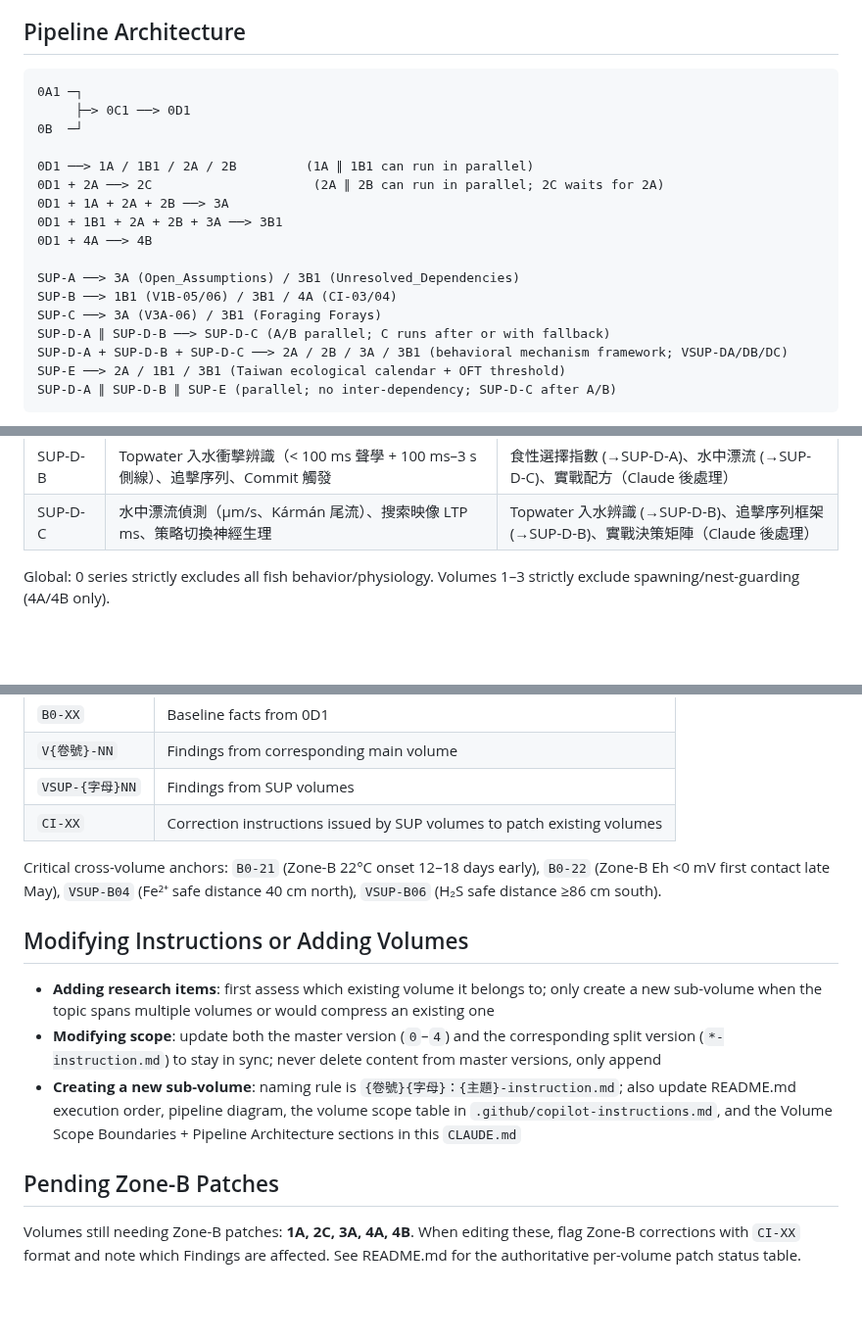
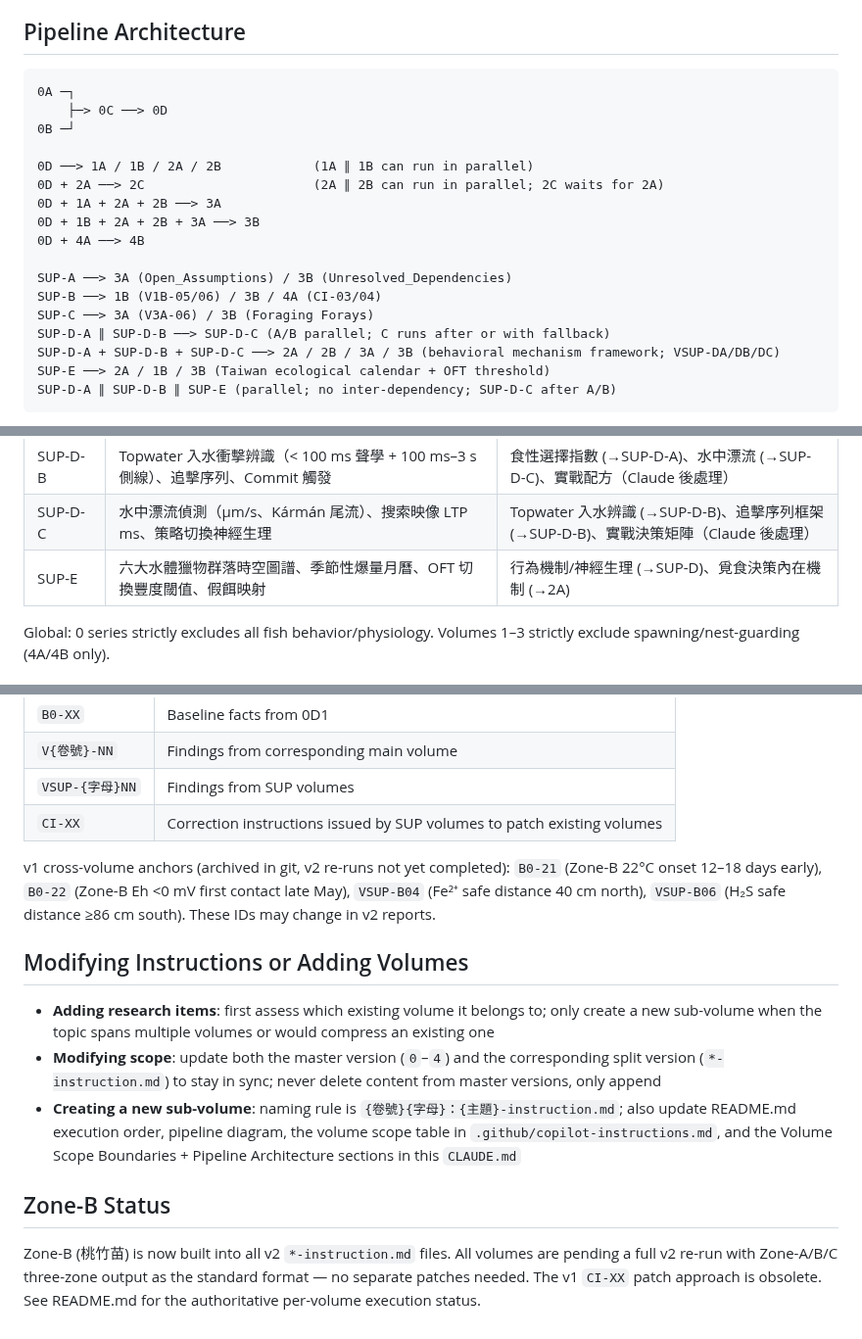
Before and after one commit to randy-liu/twbass, a Markdown page: CLAUDE.md, 3 parts joined by grey strips. Shown at 98% size. Drawn GitHub-style; blank space fills up the shorter version.

Commit message:
docs: 更新 CLAUDE.md 以反映 v2 全面重跑狀態
- Pipeline 版本號去除（0A1/0C1/0D1/1B1/3B1 → 0A/0C/0D/1B/3B）
- Volume Scope Boundaries 新增 SUP-E 條目
- Key Reference IDs 的 v1 cross-volume anchors 標注為已封存、v2 待更新
- Pending Zone-B Patches → Zone-B Status：Zone-B 已內建所有 v2 instruction，CI-XX 補丁模式廢止

Co-Authored-By: Claude Sonnet 4.6 <noreply@anthropic.com>

````diff
--- a/CLAUDE.md
+++ b/CLAUDE.md
@@ -41,22 +41,22 @@ Always use the highest-numbered version as upstream input. The README version ta
 ## Pipeline Architecture
 
 ```
-0A1 ─┐
-     ├─> 0C1 ──> 0D1
-0B  ─┘
+0A ─┐
+    ├─> 0C ──> 0D
+0B ─┘
 
-0D1 ──> 1A / 1B1 / 2A / 2B         (1A ∥ 1B1 can run in parallel)
-0D1 + 2A ──> 2C                     (2A ∥ 2B can run in parallel; 2C waits for 2A)
-0D1 + 1A + 2A + 2B ──> 3A
-0D1 + 1B1 + 2A + 2B + 3A ──> 3B1
-0D1 + 4A ──> 4B
+0D ──> 1A / 1B / 2A / 2B            (1A ∥ 1B can run in parallel)
+0D + 2A ──> 2C                      (2A ∥ 2B can run in parallel; 2C waits for 2A)
+0D + 1A + 2A + 2B ──> 3A
+0D + 1B + 2A + 2B + 3A ──> 3B
+0D + 4A ──> 4B
 
-SUP-A ──> 3A (Open_Assumptions) / 3B1 (Unresolved_Dependencies)
-SUP-B ──> 1B1 (V1B-05/06) / 3B1 / 4A (CI-03/04)
-SUP-C ──> 3A (V3A-06) / 3B1 (Foraging Forays)
+SUP-A ──> 3A (Open_Assumptions) / 3B (Unresolved_Dependencies)
+SUP-B ──> 1B (V1B-05/06) / 3B / 4A (CI-03/04)
+SUP-C ──> 3A (V3A-06) / 3B (Foraging Forays)
 SUP-D-A ∥ SUP-D-B ──> SUP-D-C (A/B parallel; C runs after or with fallback)
-SUP-D-A + SUP-D-B + SUP-D-C ──> 2A / 2B / 3A / 3B1 (behavioral mechanism framework; VSUP-DA/DB/DC)
-SUP-E ──> 2A / 1B1 / 3B1 (Taiwan ecological calendar + OFT threshold)
+SUP-D-A + SUP-D-B + SUP-D-C ──> 2A / 2B / 3A / 3B (behavioral mechanism framework; VSUP-DA/DB/DC)
+SUP-E ──> 2A / 1B / 3B (Taiwan ecological calendar + OFT threshold)
 SUP-D-A ∥ SUP-D-B ∥ SUP-E (parallel; no inter-dependency; SUP-D-C after A/B)
 ```
 
@@ -87,6 +87,7 @@ Scope violations are tracked in `PATCH_NOTES.md`. Each volume has hard boundarie
 | SUP-D-A | 食性選擇指數（Chesson's α/Ivlev's E）、NTU 視覺失效閾值（三水體）、感官匹配優先序矩陣 | 多模態入水辨識 (→SUP-D-B)、水中漂流 (→SUP-D-C)、策略切換 (→SUP-D-C) |
 | SUP-D-B | Topwater 入水衝擊辨識（< 100 ms 聲學 + 100 ms–3 s 側線）、追擊序列、Commit 觸發 | 食性選擇指數 (→SUP-D-A)、水中漂流 (→SUP-D-C)、實戰配方（Claude 後處理）|
 | SUP-D-C | 水中漂流偵測（μm/s、Kármán 尾流）、搜索映像 LTP ms、策略切換神經生理 | Topwater 入水辨識 (→SUP-D-B)、追擊序列框架 (→SUP-D-B)、實戰決策矩陣（Claude 後處理） |
+| SUP-E | 六大水體獵物群落時空圖譜、季節性爆量月曆、OFT 切換豐度閾值、假餌映射 | 行為機制/神經生理 (→SUP-D)、覓食決策內在機制 (→2A) |
 
 Global: 0 series strictly excludes all fish behavior/physiology. Volumes 1–3 strictly exclude spawning/nest-guarding (4A/4B only).
 
@@ -120,7 +121,7 @@ Zone-B was added in v2 (2026-05). All quantitative outputs must list all three z
 | `VSUP-{字母}NN` | Findings from SUP volumes |
 | `CI-XX` | Correction instructions issued by SUP volumes to patch existing volumes |
 
-Critical cross-volume anchors: `B0-21` (Zone-B 22°C onset 12–18 days early), `B0-22` (Zone-B Eh <0 mV first contact late May), `VSUP-B04` (Fe²⁺ safe distance 40 cm north), `VSUP-B06` (H₂S safe distance ≥86 cm south).
+v1 cross-volume anchors (archived in git, v2 re-runs not yet completed): `B0-21` (Zone-B 22°C onset 12–18 days early), `B0-22` (Zone-B Eh <0 mV first contact late May), `VSUP-B04` (Fe²⁺ safe distance 40 cm north), `VSUP-B06` (H₂S safe distance ≥86 cm south). These IDs may change in v2 reports.
 
 ## Modifying Instructions or Adding Volumes
 
@@ -128,6 +129,6 @@ Critical cross-volume anchors: `B0-21` (Zone-B 22°C onset 12–18 days early),
 - **Modifying scope**: update both the master version (`0`–`4`) and the corresponding split version (`*-instruction.md`) to stay in sync; never delete content from master versions, only append
 - **Creating a new sub-volume**: naming rule is `{卷號}{字母}：{主題}-instruction.md`; also update README.md execution order, pipeline diagram, the volume scope table in `.github/copilot-instructions.md`, and the Volume Scope Boundaries + Pipeline Architecture sections in this `CLAUDE.md`
 
-## Pending Zone-B Patches
+## Zone-B Status
 
-Volumes still needing Zone-B patches: **1A, 2C, 3A, 4A, 4B**. When editing these, flag Zone-B corrections with `CI-XX` format and note which Findings are affected. See README.md for the authoritative per-volume patch status table.
+Zone-B (桃竹苗) is now built into all v2 `*-instruction.md` files. All volumes are pending a full v2 re-run with Zone-A/B/C three-zone output as the standard format — no separate patches needed. The v1 `CI-XX` patch approach is obsolete. See README.md for the authoritative per-volume execution status.
````
